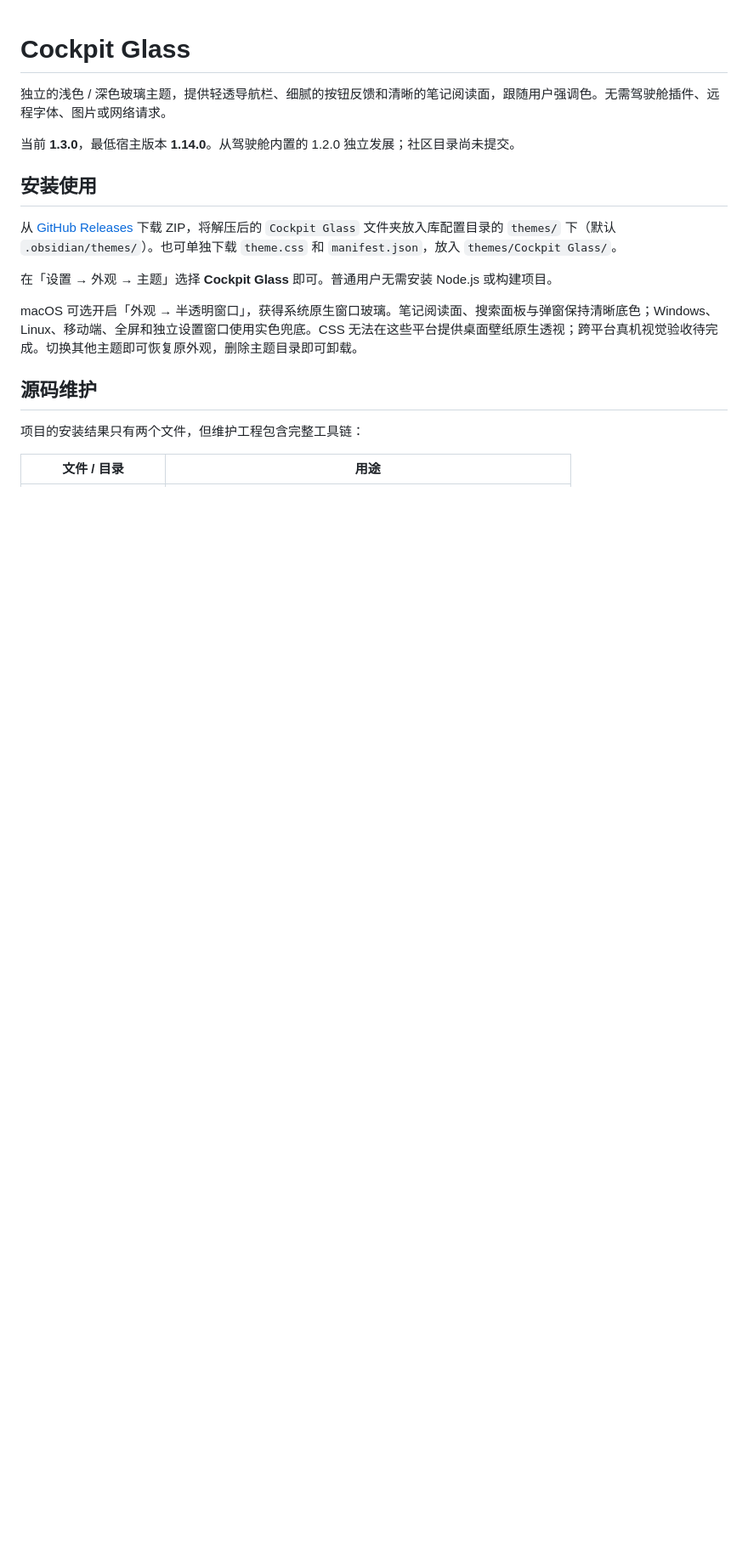
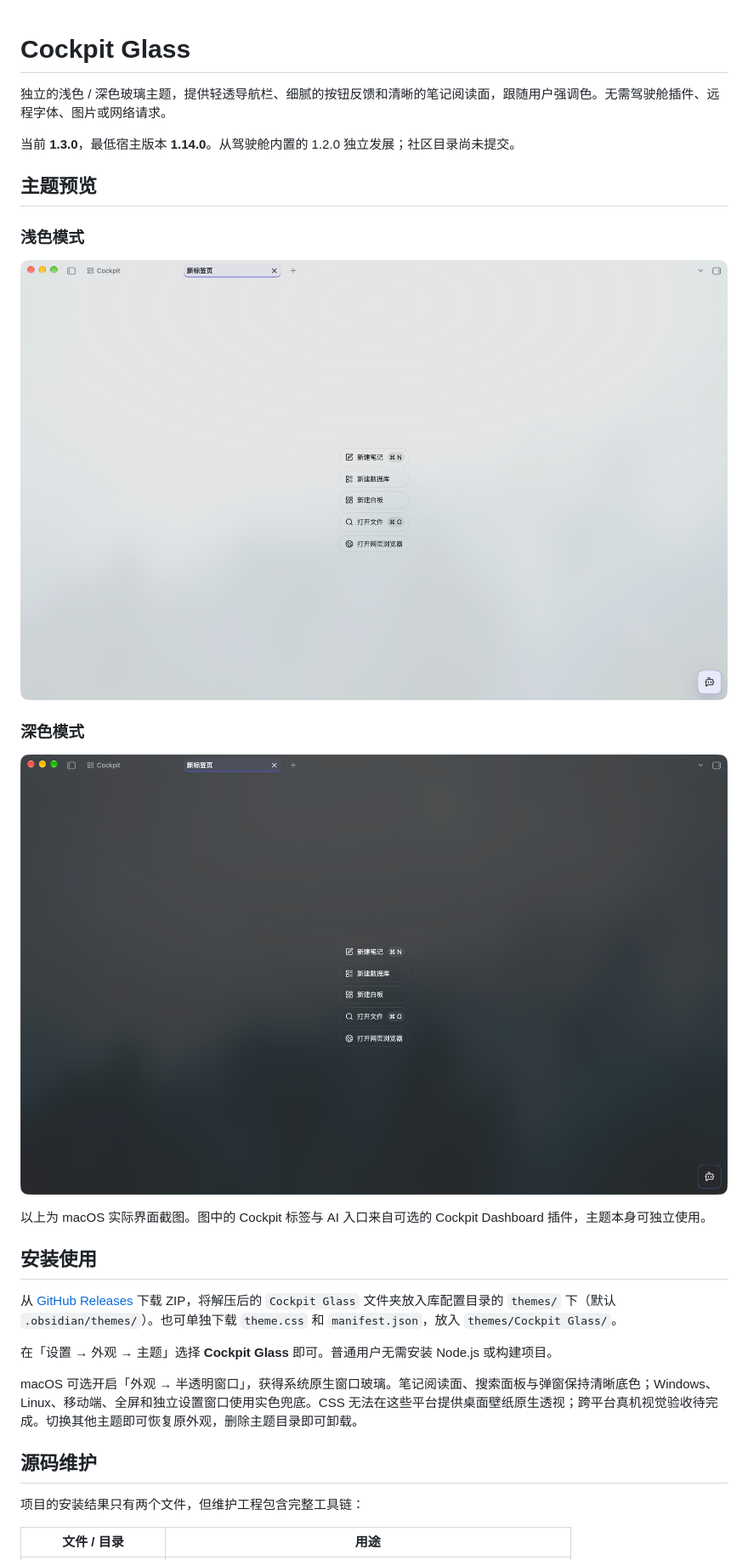
Before and after one commit to ZephyrHaven/cockpit-glass, a Markdown page: README.zh-CN.md, the part around the change. Shown at 85% size. GitHub-like rendering; pictures changed too: screenshots/cockpit-glass-dark.png (added), screenshots/cockpit-glass-light.png (added); blank space fills up the shorter version.

```diff
--- a/README.zh-CN.md
+++ b/README.zh-CN.md
@@ -3,6 +3,18 @@
 独立的浅色 / 深色玻璃主题，提供轻透导航栏、细腻的按钮反馈和清晰的笔记阅读面，跟随用户强调色。无需驾驶舱插件、远程字体、图片或网络请求。
 
 当前 **1.3.0**，最低宿主版本 **1.14.0**。从驾驶舱内置的 1.2.0 独立发展；社区目录尚未提交。
+
+## 主题预览
+
+### 浅色模式
+
+![Cockpit Glass 浅色模式](./screenshots/cockpit-glass-light.png)
+
+### 深色模式
+
+![Cockpit Glass 深色模式](./screenshots/cockpit-glass-dark.png)
+
+以上为 macOS 实际界面截图。图中的 Cockpit 标签与 AI 入口来自可选的 Cockpit Dashboard 插件，主题本身可独立使用。
 
 ## 安装使用
 
```
Also changed, not shown: README.md (+12 -0 lines), screenshots/README.md (+11 -2 lines).
